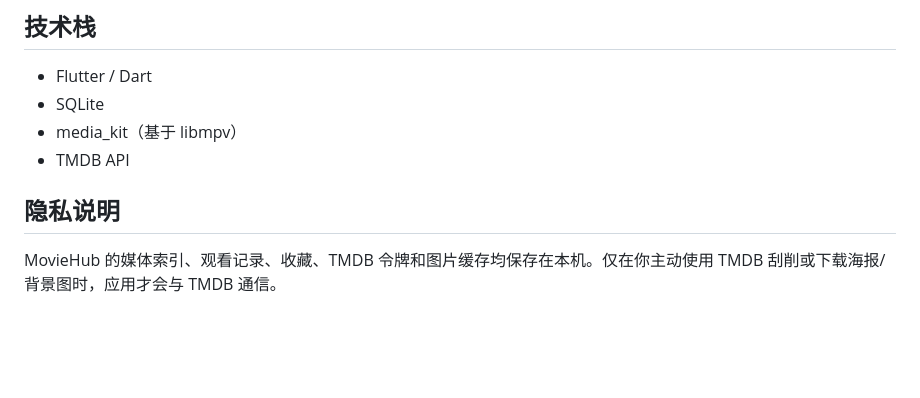
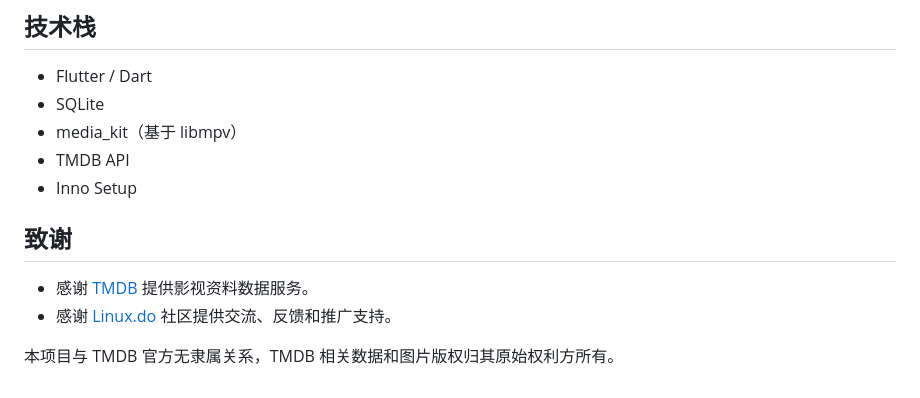
Before and after one commit to xingleq/MovieHub, a Markdown page: README.md, the part around one of its changes. GitHub-like rendering; blank space fills up the shorter version.

```diff
--- a/README.md
+++ b/README.md
@@ -117,7 +165,11 @@ build\windows\x64\runner\Release
 - SQLite
 - media_kit（基于 libmpv）
 - TMDB API
+- Inno Setup
 
-## 隐私说明
+## 致谢
 
-MovieHub 的媒体索引、观看记录、收藏、TMDB 令牌和图片缓存均保存在本机。仅在你主动使用 TMDB 刮削或下载海报/背景图时，应用才会与 TMDB 通信。
+- 感谢 [TMDB](https://www.themoviedb.org/) 提供影视资料数据服务。
+- 感谢 [Linux.do](https://linux.do/) 社区提供交流、反馈和推广支持。
+
+本项目与 TMDB 官方无隶属关系，TMDB 相关数据和图片版权归其原始权利方所有。
```
Also changed, not shown: other parts of README.md (+69 -21 lines), assets/ASSETS.md (+1 -0 lines), assets/images/screenshots/settings.png (added), 2 other files.
